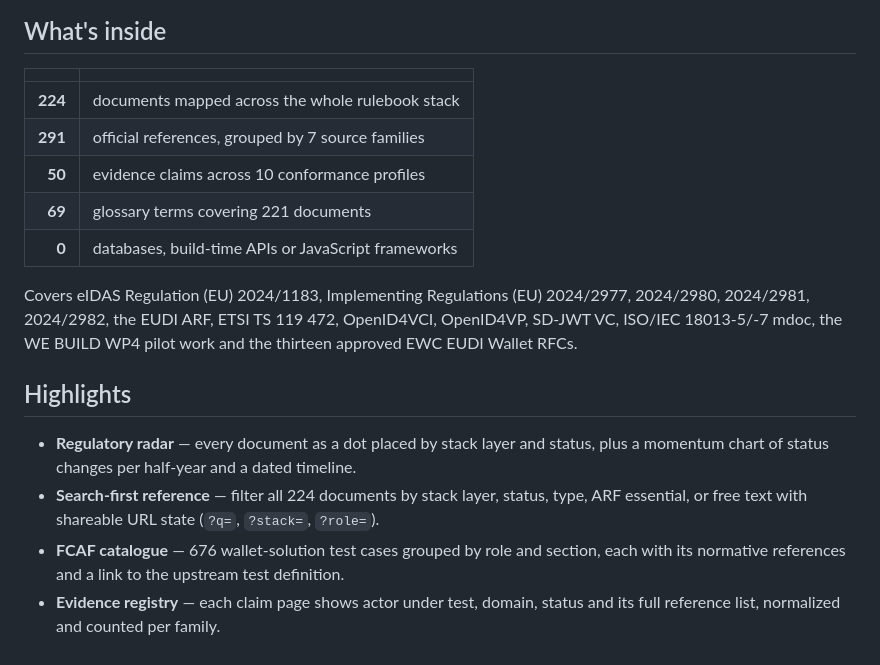
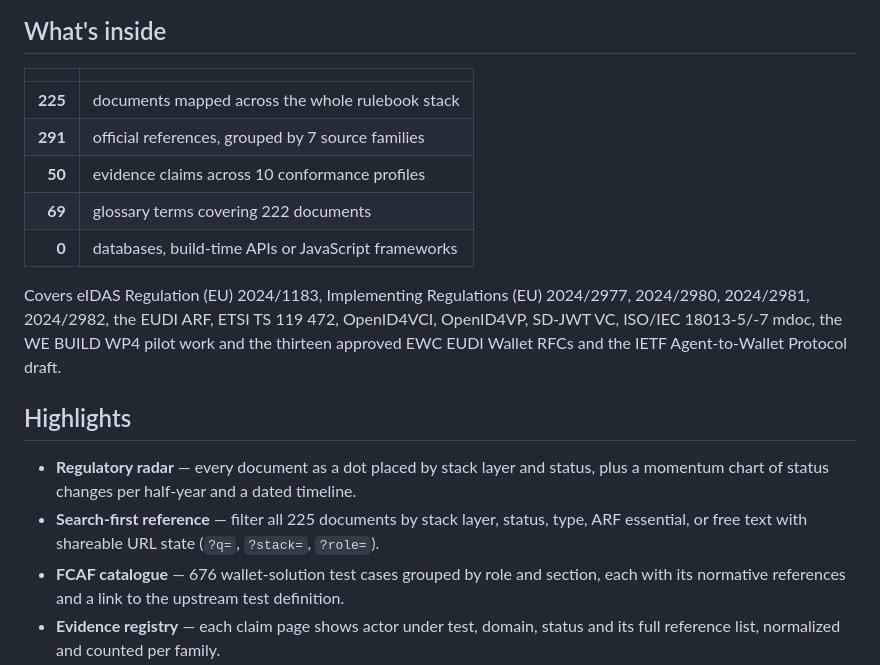
Before and after one commit to ForkbombEu/eudi-conformance-atlas, a Markdown page: README.md, the part around the change. Drawn GitHub-style.

Commit message:
chore(data): scout late-october 2026 spec updates
reason:
the W3C digital credentials draft, OID4VCI 1.1 and the wallet
federation profile moved in October, and a new IETF agent-to-wallet
draft appeared; the catalogue should not lag the sources.

prompt:
Scout online for new documents and updates.

```diff
--- a/README.md
+++ b/README.md
@@ -34,18 +34,18 @@ Tracking them by hand means reading PDFs, diffing EUR-Lex pages and hoping nothi
 
 |         |                                                     |
 | ------: | --------------------------------------------------- |
-| **224** | documents mapped across the whole rulebook stack    |
+| **225** | documents mapped across the whole rulebook stack    |
 | **291** | official references, grouped by 7 source families   |
 |  **50** | evidence claims across 10 conformance profiles      |
-|  **69** | glossary terms covering 221 documents               |
+|  **69** | glossary terms covering 222 documents               |
 |   **0** | databases, build-time APIs or JavaScript frameworks |
 
-Covers eIDAS Regulation (EU) 2024/1183, Implementing Regulations (EU) 2024/2977, 2024/2980, 2024/2981, 2024/2982, the EUDI ARF, ETSI TS 119 472, OpenID4VCI, OpenID4VP, SD-JWT VC, ISO/IEC 18013-5/-7 mdoc, the WE BUILD WP4 pilot work and the thirteen approved EWC EUDI Wallet RFCs.
+Covers eIDAS Regulation (EU) 2024/1183, Implementing Regulations (EU) 2024/2977, 2024/2980, 2024/2981, 2024/2982, the EUDI ARF, ETSI TS 119 472, OpenID4VCI, OpenID4VP, SD-JWT VC, ISO/IEC 18013-5/-7 mdoc, the WE BUILD WP4 pilot work and the thirteen approved EWC EUDI Wallet RFCs and the IETF Agent-to-Wallet Protocol draft.
 
 ## Highlights
 
 - **Regulatory radar** — every document as a dot placed by stack layer and status, plus a momentum chart of status changes per half-year and a dated timeline.
-- **Search-first reference** — filter all 224 documents by stack layer, status, type, ARF essential, or free text with shareable URL state (`?q=`, `?stack=`, `?role=`).
+- **Search-first reference** — filter all 225 documents by stack layer, status, type, ARF essential, or free text with shareable URL state (`?q=`, `?stack=`, `?role=`).
 - **FCAF catalogue** — 676 wallet-solution test cases grouped by role and section, each with its normative references and a link to the upstream test definition.
 - **Evidence registry** — each claim page shows actor under test, domain, status and its full reference list, normalized and counted per family.
 - **Machine-readable data** — download the document map as YAML, subscribe to the Atom feed of rulebook updates, or read `llms.txt`.
```
Also changed, not shown: docs/design-assets.md (+1 -1 lines), src/assets/og-cover.png, 2 other files.
